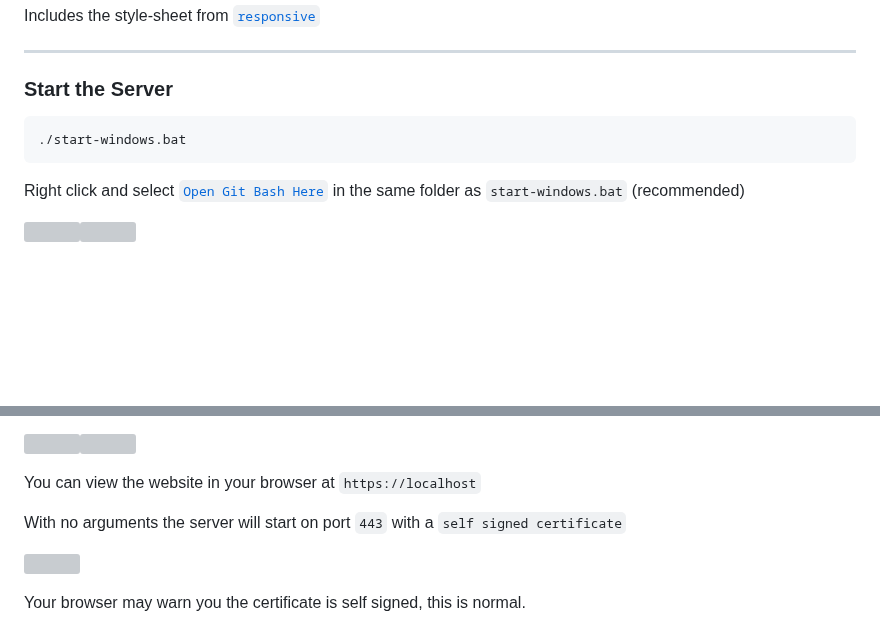
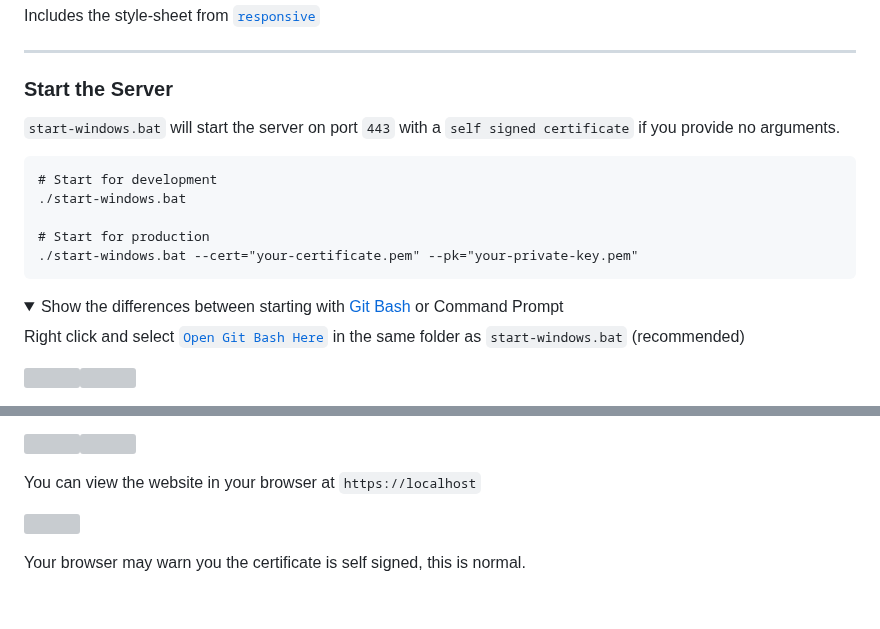
Before and after one commit to FirstTimeEZ/server-ssl, a Markdown page: README.md, 2 parts joined by grey strips. GitHub-like rendering; folded sections open; blank space fills up the shorter version; grey boxes are pictures that could not be loaded.

````diff
--- a/README.md
+++ b/README.md
@@ -10,9 +10,17 @@ Includes the style-sheet from [`responsive`](https://github.com/FirstTimeEZ/resp
 
 ### Start the Server
 
+`start-windows.bat` will start the server on port `443` with a `self signed certificate` if you provide no arguments.
+
 ```
+# Start for development
 ./start-windows.bat
+
+# Start for production
+./start-windows.bat --cert="your-certificate.pem" --pk="your-private-key.pem"
 ```
+
+<details> <summary>Show the differences between starting with <a href="https://git-scm.com/downloads/win">Git Bash</a> or Command Prompt</summary>
 
 Right click and select [`Open Git Bash Here`](https://git-scm.com/downloads/win) in the same folder as `start-windows.bat` (recommended)
 
@@ -27,6 +37,4 @@ Portable [`OpenSSL`](https://github.com/FirstTimeEZ/openssl) will be downloaded
 You can view the website in your browser at `https://localhost`
-
-With no arguments the server will start on port `443` with a `self signed certificate`
 
 [![](https://i.imgur.com/4AeJ9Rs.png)](https://github.com/FirstTimeEZ/responsive)
 
````
Also changed, not shown: other parts of README.md (+2 -0 lines).
